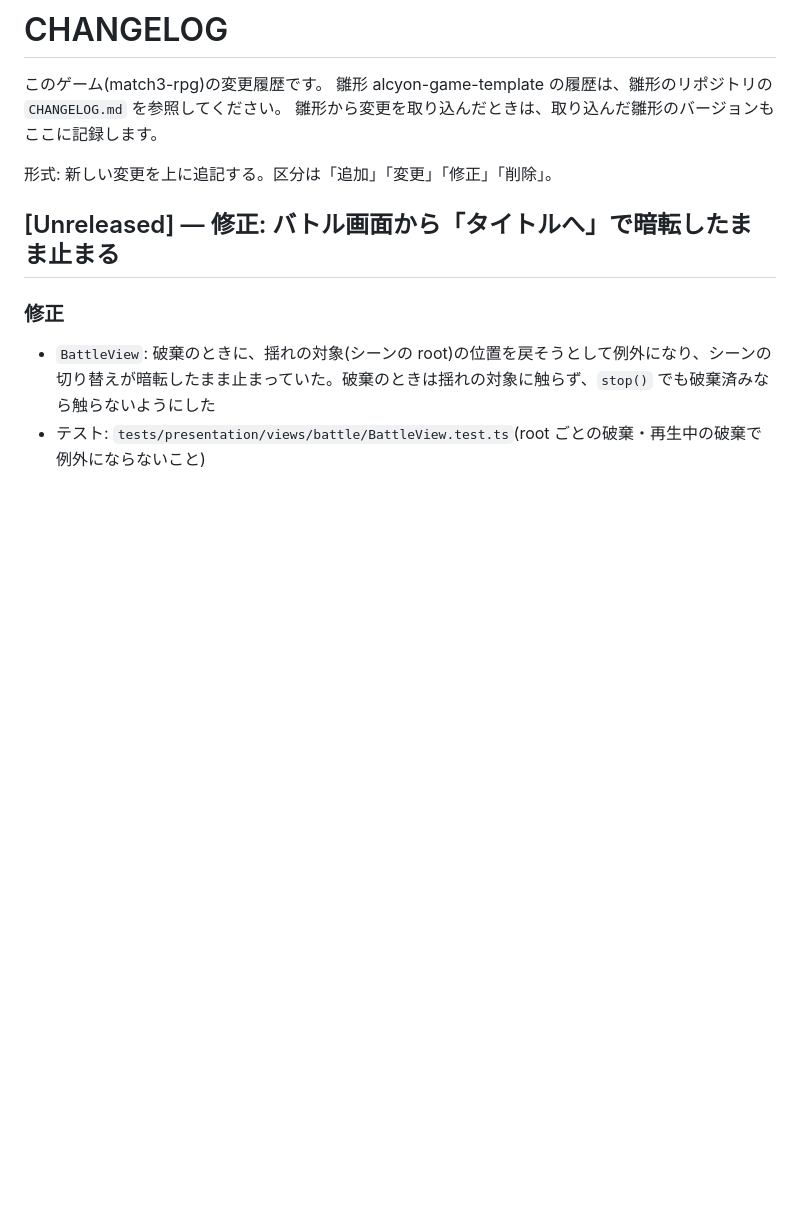
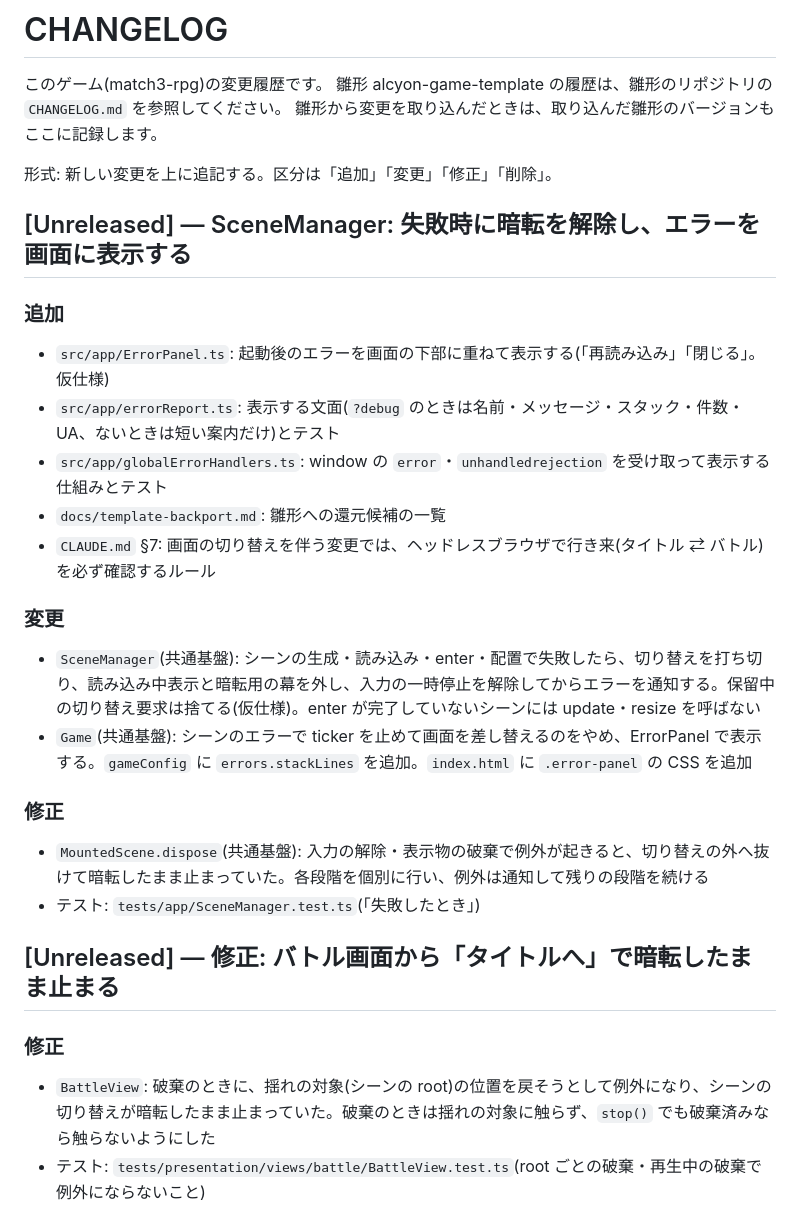
Before and after one commit to Quadristar/match3-rpg, a Markdown page: CHANGELOG.md, the part around the change. Rendered like a GitHub page; blank space fills up the shorter version.

```diff
--- a/CHANGELOG.md
+++ b/CHANGELOG.md
@@ -5,6 +5,26 @@
 雛形から変更を取り込んだときは、取り込んだ雛形のバージョンもここに記録します。
 
 形式: 新しい変更を上に追記する。区分は「追加」「変更」「修正」「削除」。
+
+## [Unreleased] — SceneManager: 失敗時に暗転を解除し、エラーを画面に表示する
+
+### 追加
+
+- `src/app/ErrorPanel.ts`: 起動後のエラーを画面の下部に重ねて表示する(「再読み込み」「閉じる」。仮仕様)
+- `src/app/errorReport.ts`: 表示する文面(`?debug` のときは名前・メッセージ・スタック・件数・UA、ないときは短い案内だけ)とテスト
+- `src/app/globalErrorHandlers.ts`: window の `error`・`unhandledrejection` を受け取って表示する仕組みとテスト
+- `docs/template-backport.md`: 雛形への還元候補の一覧
+- `CLAUDE.md` §7: 画面の切り替えを伴う変更では、ヘッドレスブラウザで行き来(タイトル ⇄ バトル)を必ず確認するルール
+
+### 変更
+
+- `SceneManager`(共通基盤): シーンの生成・読み込み・enter・配置で失敗したら、切り替えを打ち切り、読み込み中表示と暗転用の幕を外し、入力の一時停止を解除してからエラーを通知する。保留中の切り替え要求は捨てる(仮仕様)。enter が完了していないシーンには update・resize を呼ばない
+- `Game`(共通基盤): シーンのエラーで ticker を止めて画面を差し替えるのをやめ、ErrorPanel で表示する。`gameConfig` に `errors.stackLines` を追加。`index.html` に `.error-panel` の CSS を追加
+
+### 修正
+
+- `MountedScene.dispose`(共通基盤): 入力の解除・表示物の破棄で例外が起きると、切り替えの外へ抜けて暗転したまま止まっていた。各段階を個別に行い、例外は通知して残りの段階を続ける
+- テスト: `tests/app/SceneManager.test.ts`(「失敗したとき」)
 
 ## [Unreleased] — 修正: バトル画面から「タイトルへ」で暗転したまま止まる
 
```
Also changed, not shown: CLAUDE.md (+7 -0 lines), docs/template-backport.md (added, +125 -0 lines).
